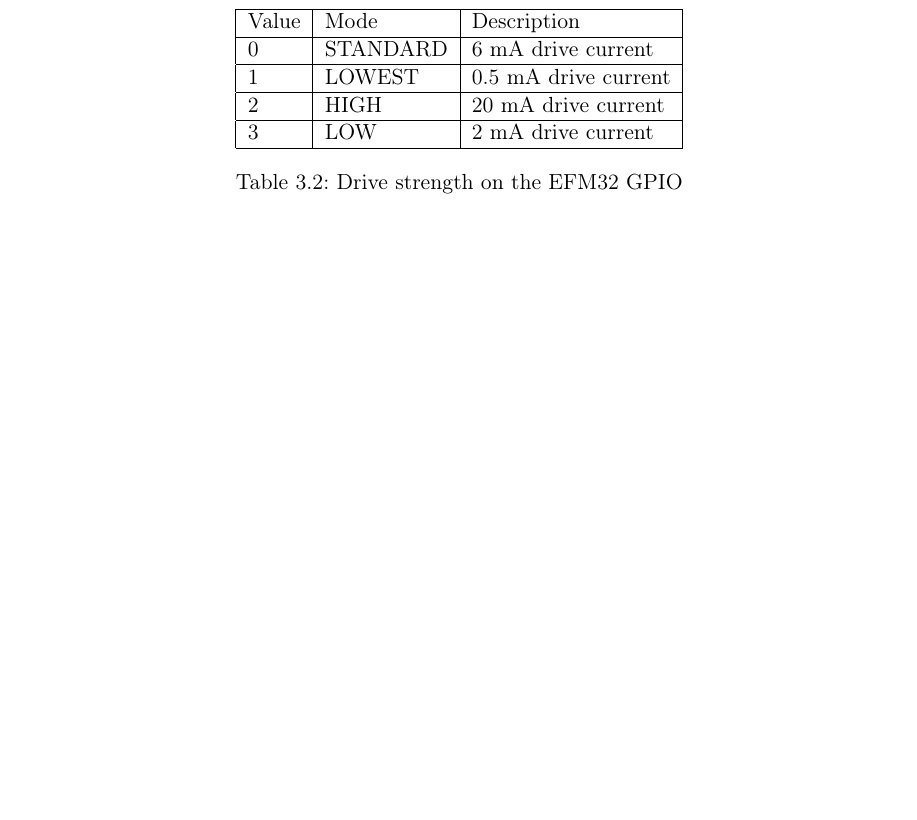
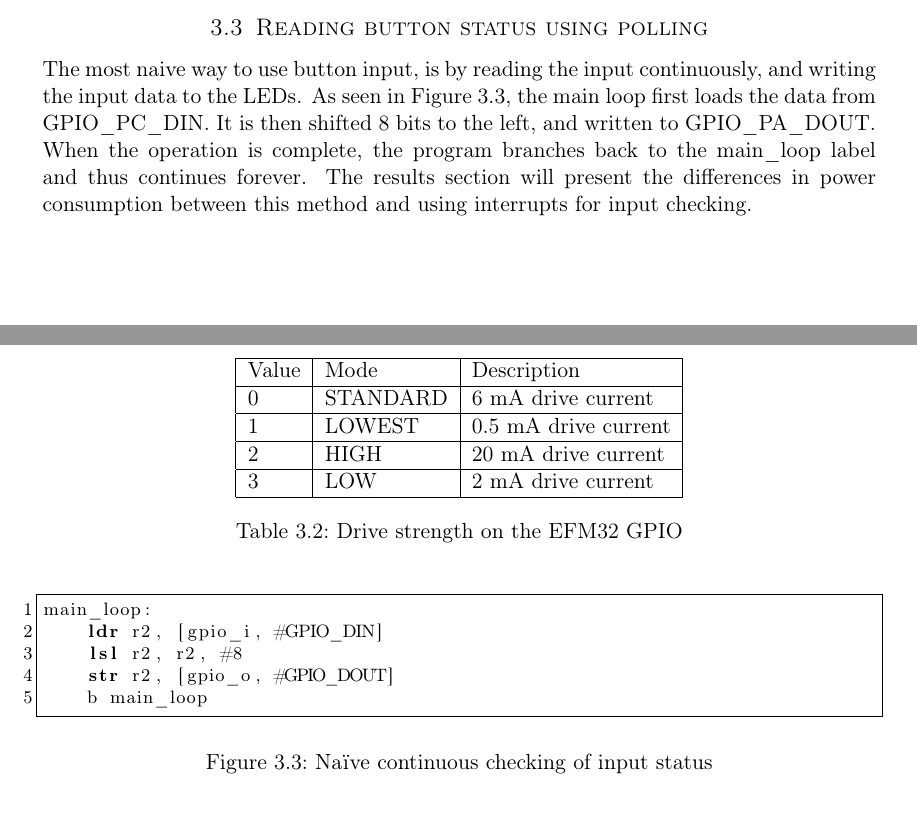
Before and after one commit to cristeahub/eeds, a LaTeX document (ex1/report/report.tex, which reads ex1/report/description/description.tex): part of page 7 of 13 before the commit and two parts of pages 6 and 7 of 13 after it, the two joined at a grey line, cut at the place of the change, the shorter picture padded with empty space. Compiled offline with pdfLaTeX.

Commit message:
[REPORT] Add subsection on polling

```diff
--- a/ex1/report/description/description.tex
+++ b/ex1/report/description/description.tex
@@ -91,6 +91,27 @@
     \end{center}
 \end{table}
 
+\subsection{Reading button status using polling}
+\label{subsec:polling}
+
+The most naive way to use button input, is by reading the input continuously, and writing the input data to the LEDs.
+As seen in Figure \ref{code:polling}, the main loop first loads the data from GPIO\_PC\_DIN.
+It is then shifted 8 bits to the left, and written to GPIO\_PA\_DOUT.
+When the operation is complete, the program branches back to the main\_loop label and thus continues forever.
+The results section will present the differences in power consumption between this method and using interrupts for input checking.
+
+\begin{figure}[h!]
+\begin{code}
+main_loop:
+    ldr r2, [gpio_i, #GPIO_DIN]
+    lsl r2, r2, #8
+    str r2, [gpio_o, #GPIO_DOUT]
+    b main_loop
+\end{code}
+\caption{Naïve continuous checking of input status}
+\label{code:polling}
+\end{figure}
+
 \subsection{Programming with interrupts}
 \label{subsec:dev_pros_interrupts}
 
```
